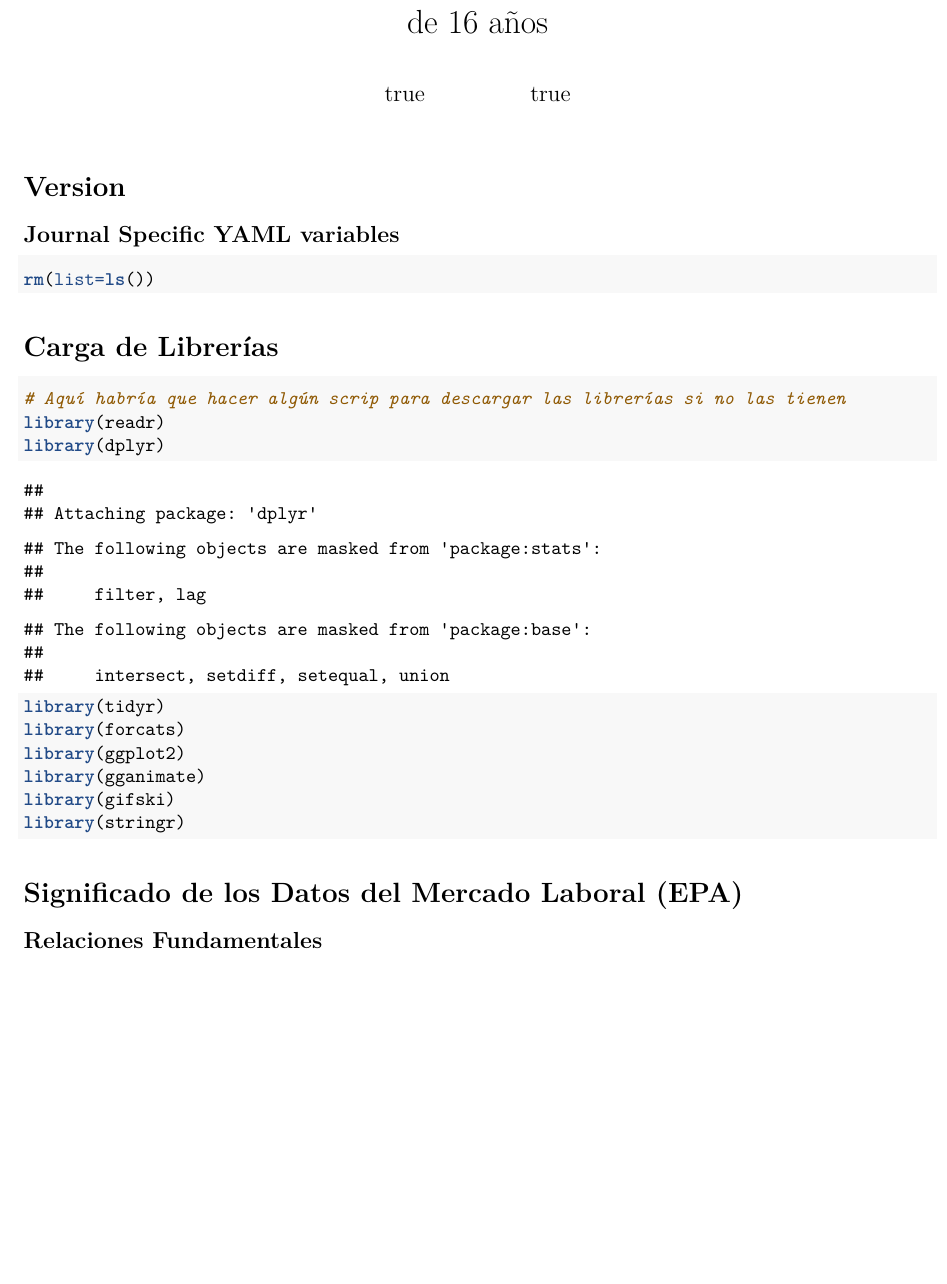
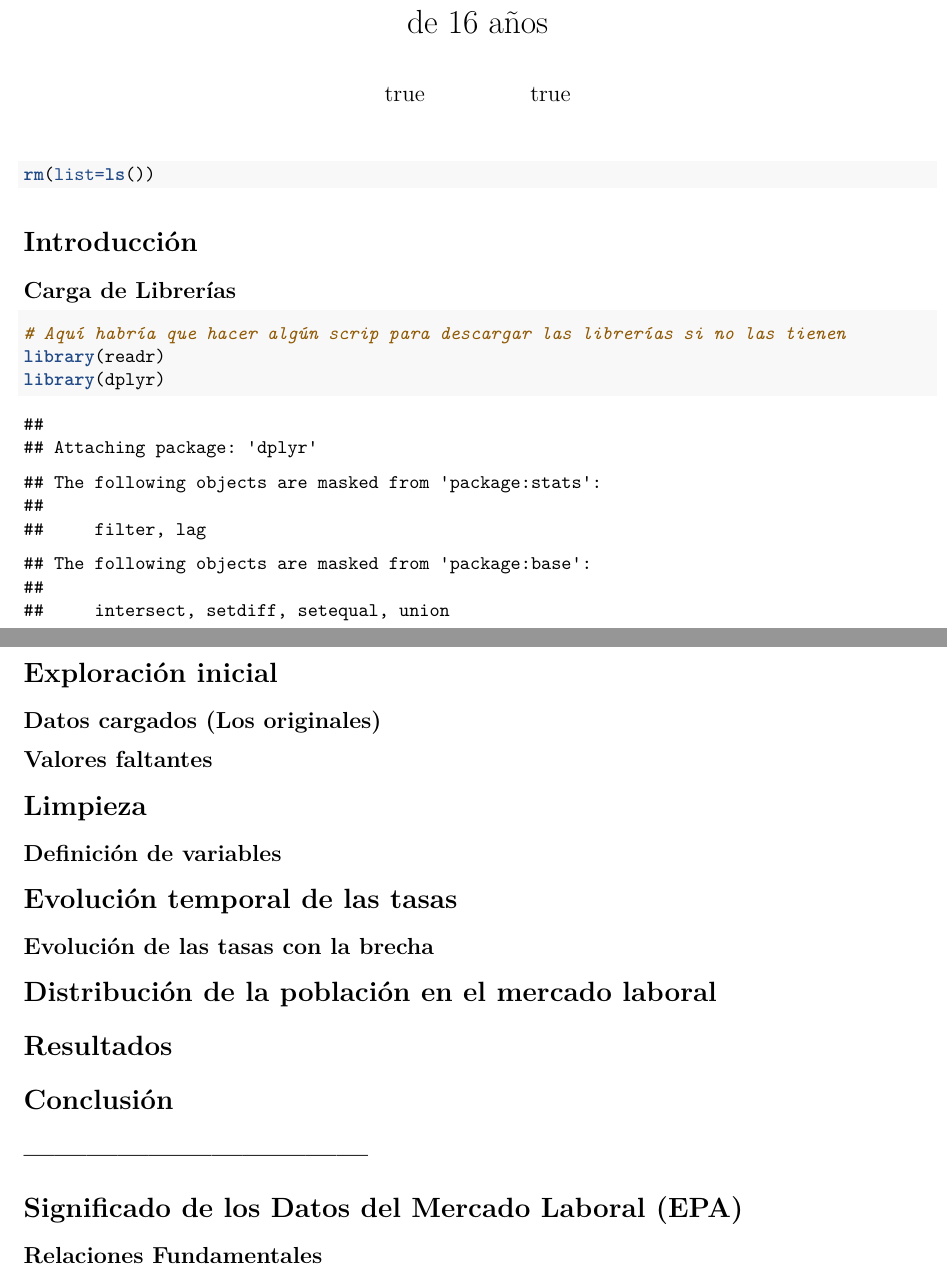
Before and after one commit to jejoama/PROYECTOAED, an R Markdown document (ProyectoAED.Rmd): part of page 1 of 5 before the commit and two parts of pages 1 and 2 of 6 after it, the two joined at a grey line, cut so that both start at the same text, the shorter picture padded with empty space. Rendered offline with R 4.5, knitr and Pandoc, then LaTeX, with nearby package versions; drawn as R Markdown's standard PDF in place of the format the file asks for; a font, style sheet, LaTeX package, included part or bibliography that could not be used is replaced or left out.

Commit message:
Estructurar las secciones

````diff
--- a/ProyectoAED.Rmd
+++ b/ProyectoAED.Rmd
@@ -50,20 +50,15 @@ output:
     extra_dependencies: longtable
 ---
 
-# Version
-
-
-
-## Journal Specific YAML variables
-
-
 
 
 ```{r}
 rm(list=ls())
 ```
 
-# Carga de Librerías
+# Introducción
+
+## Carga de Librerías
 
 ```{r}
 # Aquí habría que hacer algún scrip para descargar las librerías si no las tienen
@@ -77,9 +72,35 @@ library(gifski)
 library(stringr)
 ```
 
+# Exploración inicial
+
+## Datos cargados (Los originales)
+
+## Valores faltantes
+
+# Limpieza
+
+## Definición de variables
+
+# Evolución temporal de las tasas
+
+## Evolución de las tasas con la brecha
+
+
+# Distribución de la población en el mercado laboral
+
+
+# Resultados
+
+# Conclusión
+
+# ---------------------------------
+
 
 
 # Significado de los Datos del Mercado Laboral (EPA)
+
+
 
 ## Relaciones Fundamentales
 
````
